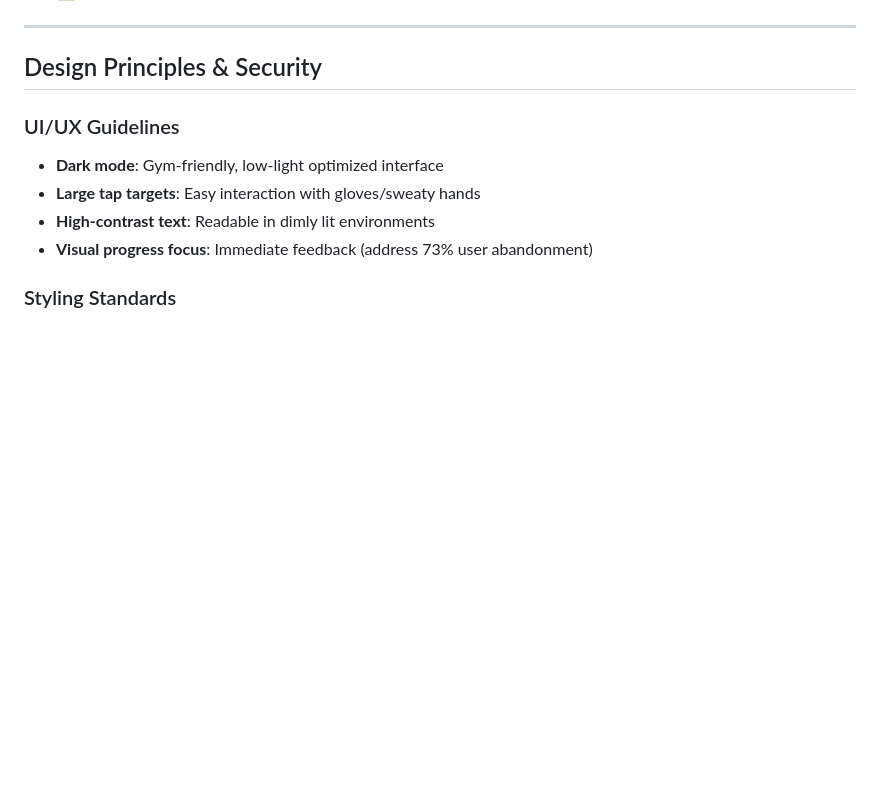
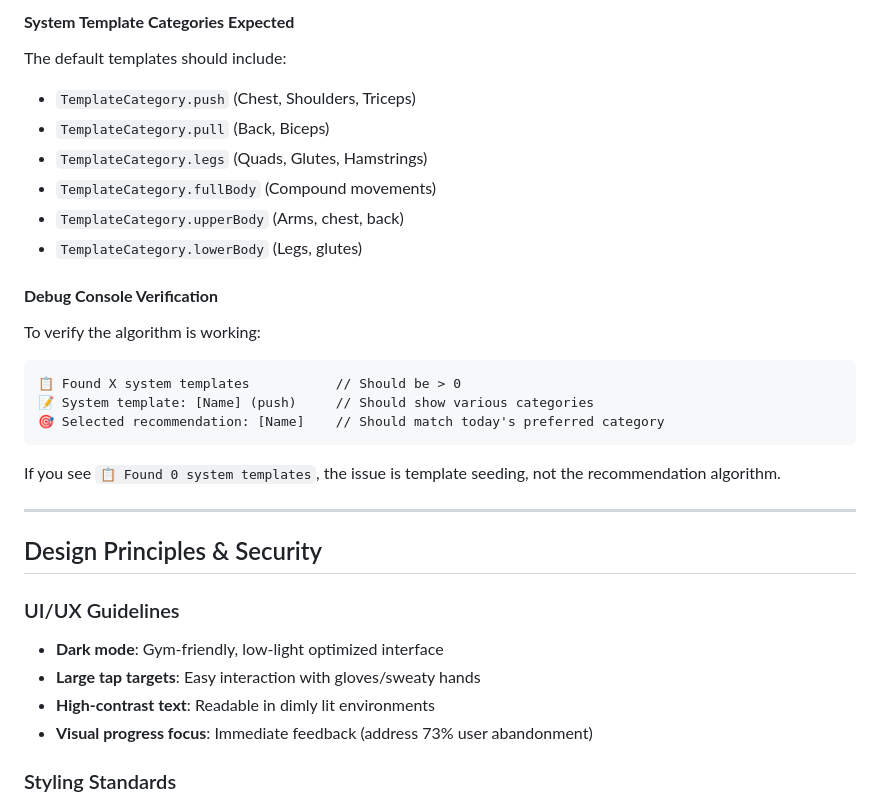
Before and after one commit to shaunleeweirong/fitness-app-tracker, a Markdown page: CLAUDE.md, the part around one of its changes. Rendered like a GitHub page; blank space fills up the shorter version.

````diff
--- a/CLAUDE.md
+++ b/CLAUDE.md
@@ -650,3 +707,21 @@ When reporting issues during testing, use this format:
+#### **System Template Categories Expected**
+The default templates should include:
+- `TemplateCategory.push` (Chest, Shoulders, Triceps)
+- `TemplateCategory.pull` (Back, Biceps)
+- `TemplateCategory.legs` (Quads, Glutes, Hamstrings)
+- `TemplateCategory.fullBody` (Compound movements)
+- `TemplateCategory.upperBody` (Arms, chest, back)
+- `TemplateCategory.lowerBody` (Legs, glutes)
+
+#### **Debug Console Verification**
+To verify the algorithm is working:
+```
+📋 Found X system templates           // Should be > 0
+📝 System template: [Name] (push)     // Should show various categories
+🎯 Selected recommendation: [Name]    // Should match today's preferred category
+```
+
+If you see `📋 Found 0 system templates`, the issue is template seeding, not the recommendation algorithm.
 
 ---
 
````
Also changed, not shown: other parts of CLAUDE.md (+69 -12 lines).
